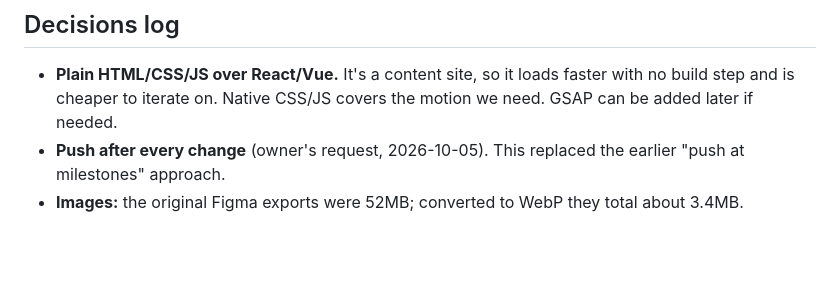
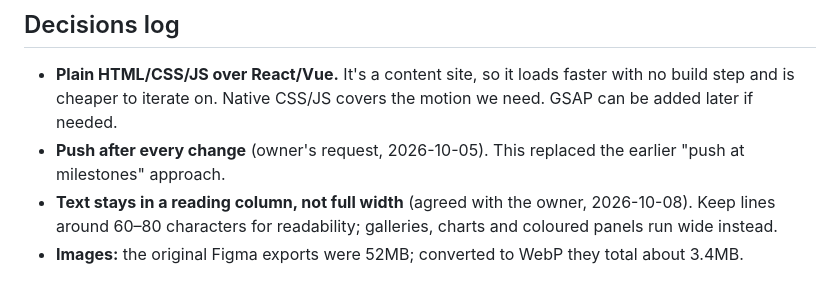
Before and after one commit to MAN95-dev/portfolio, a Markdown page: docs/PROJECT.md, the part around the change. Drawn GitHub-style; blank space fills up the shorter version.

Commit message:
Log decision: keep case study text in a reading column
Co-Authored-By: Claude Opus 5.5 <noreply@anthropic.com>

```diff
--- a/docs/PROJECT.md
+++ b/docs/PROJECT.md
@@ -85,4 +85,5 @@ Nothing pending. The decision page answers (logo, LinkedIn arrow, "product desig
 ## Decisions log
 - **Plain HTML/CSS/JS over React/Vue.** It's a content site, so it loads faster with no build step and is cheaper to iterate on. Native CSS/JS covers the motion we need. GSAP can be added later if needed.
 - **Push after every change** (owner's request, 2026-10-05). This replaced the earlier "push at milestones" approach.
+- **Text stays in a reading column, not full width** (agreed with the owner, 2026-10-08). Keep lines around 60–80 characters for readability; galleries, charts and coloured panels run wide instead.
 - **Images:** the original Figma exports were 52MB; converted to WebP they total about 3.4MB.
```
